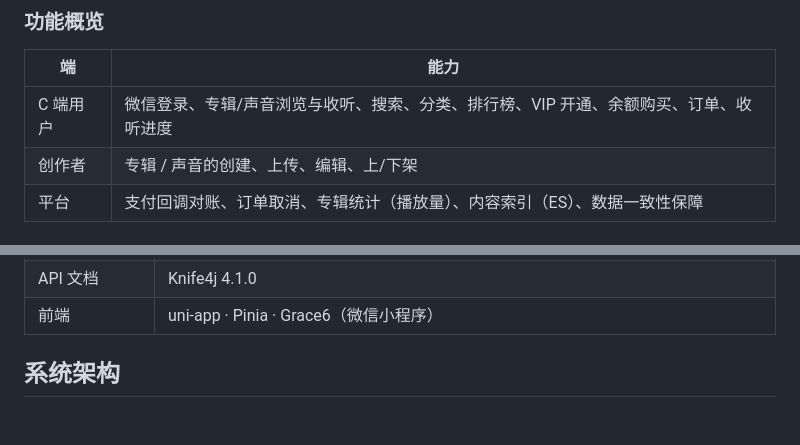
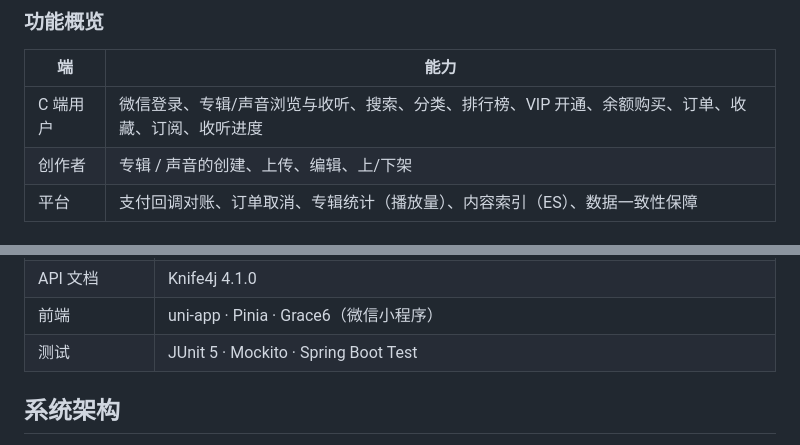
Before and after one commit to liuguanyi-lxy/zhiyin-tingshu, a Markdown page: README.md, 2 parts joined by grey strips. GitHub-like rendering; blank space fills up the shorter version.

```diff
--- a/README.md
+++ b/README.md
@@ -15,7 +15,7 @@
 
 | 端 | 能力 |
 |---|---|
-| C 端用户 | 微信登录、专辑/声音浏览与收听、搜索、分类、排行榜、VIP 开通、余额购买、订单、收听进度 |
+| C 端用户 | 微信登录、专辑/声音浏览与收听、搜索、分类、排行榜、VIP 开通、余额购买、订单、收藏、订阅、收听进度 |
 | 创作者 | 专辑 / 声音的创建、上传、编辑、上/下架 |
 | 平台 | 支付回调对账、订单取消、专辑统计（播放量）、内容索引（ES）、数据一致性保障 |
 
@@ -36,6 +36,7 @@
 | 中间件 | Seata（分布式事务）· Sentinel（流控）· XXL-JOB（定时任务）· Canal（MySQL binlog 同步） |
 | API 文档 | Knife4j 4.1.0 |
 | 前端 | uni-app · Pinia · Grace6（微信小程序） |
+| 测试 | JUnit 5 · Mockito · Spring Boot Test |
 
 ## 系统架构
 
```
Also changed, not shown: other parts of README.md (+27 -0 lines).
